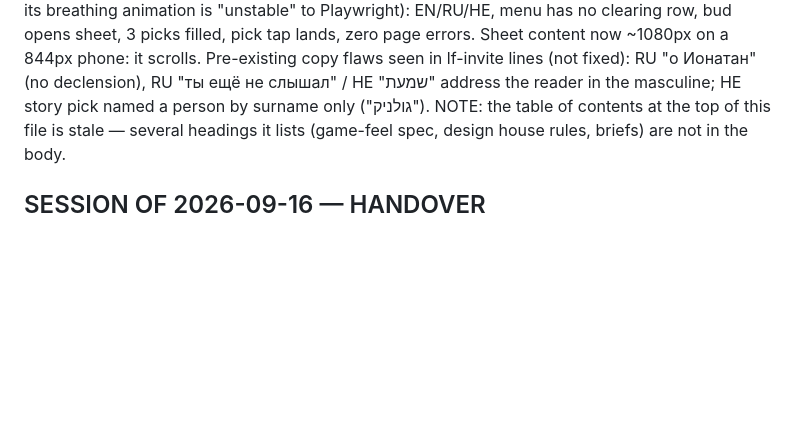
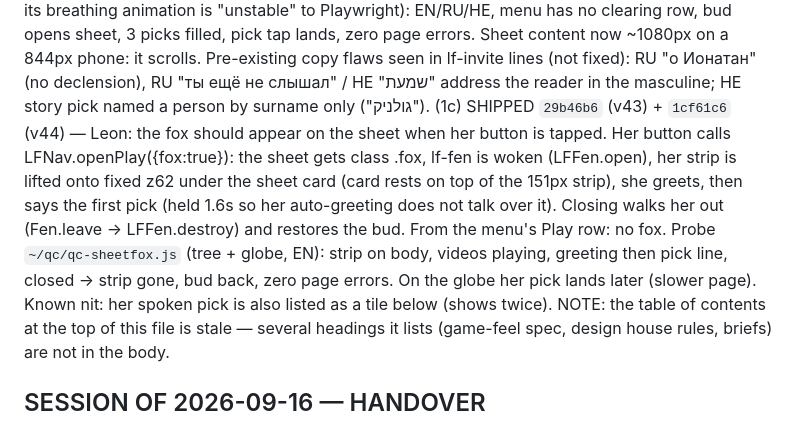
Before and after one commit to LeonG25/living-forest, a Markdown page: CLAUDE.md, the part around the change. Rendered like a GitHub page; blank space fills up the shorter version.

Commit message:
CLAUDE.md: record sheet fox (v43/v44)

```diff
--- a/CLAUDE.md
+++ b/CLAUDE.md
@@ -156,6 +156,15 @@ lands, zero page errors. Sheet content now ~1080px on a 844px phone: it scrolls.
 Pre-existing copy flaws seen in lf-invite lines (not fixed): RU "о Ионатан" (no declension),
 RU "ты ещё не слышал" / HE "שמעת" address the reader in the masculine; HE story pick named
 a person by surname only ("גולניק").
+(1c) SHIPPED `29b46b6` (v43) + `1cf61c6` (v44) — Leon: the fox should appear on the sheet when
+her button is tapped. Her button calls LFNav.openPlay({fox:true}): the sheet gets class .fox,
+lf-fen is woken (LFFen.open), her strip is lifted onto <body> fixed z62 under the sheet card
+(card rests on top of the 151px strip), she greets, then says the first pick (held 1.6s so
+her auto-greeting does not talk over it). Closing walks her out (Fen.leave -> LFFen.destroy)
+and restores the bud. From the menu's Play row: no fox. Probe `~/qc/qc-sheetfox.js`
+(tree + globe, EN): strip on body, videos playing, greeting then pick line, closed -> strip
+gone, bud back, zero page errors. On the globe her pick lands later (slower page).
+Known nit: her spoken pick is also listed as a tile below (shows twice).
 NOTE: the table of contents at the top of this file is stale — several headings it lists
 (game-feel spec, design house rules, briefs) are not in the body.
 
```
